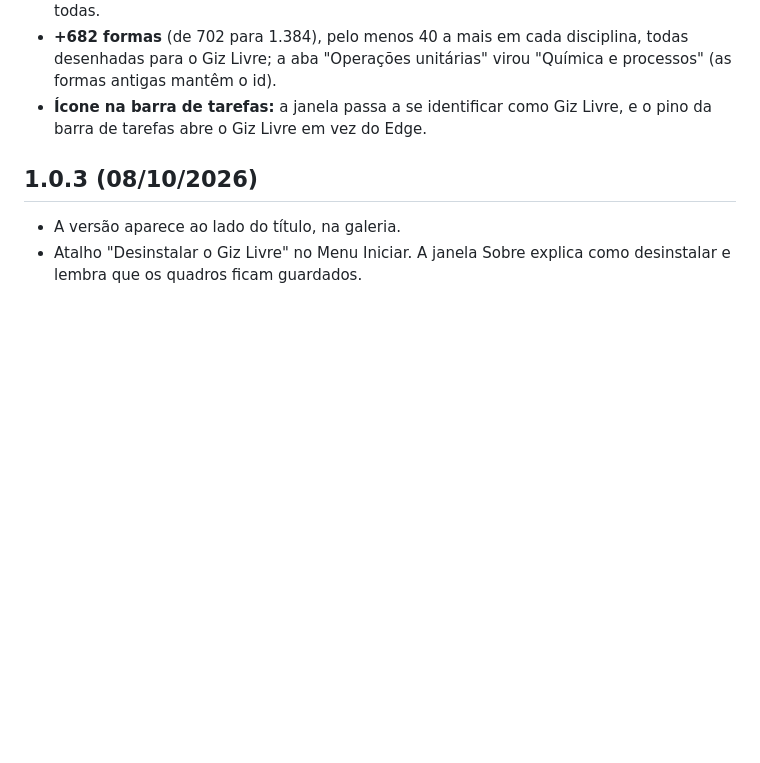
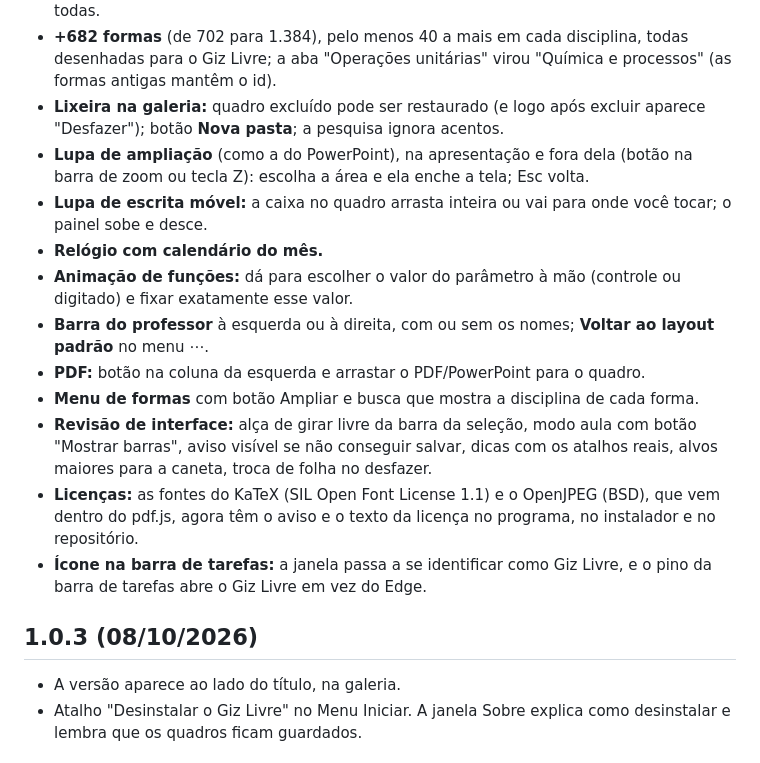
Before and after one commit to HeraldoAntunes/giz-livre, a Markdown page: CHANGELOG.md, the part around the change. GitHub-like rendering; blank space fills up the shorter version.

Commit message:
CHANGELOG da 1.1.0 completo
Co-Authored-By: Claude Opus 5.5 <noreply@anthropic.com>

```diff
--- a/CHANGELOG.md
+++ b/CHANGELOG.md
@@ -30,6 +30,21 @@ Pedidos do professor depois do primeiro uso real (09/10/2026).
   pasta (nunca apaga quadros); a pesquisa procura em todas.
 - **+682 formas** (de 702 para 1.384), pelo menos 40 a mais em cada disciplina, todas desenhadas para o Giz Livre;
   a aba "Operações unitárias" virou "Química e processos" (as formas antigas mantêm o id).
+- **Lixeira na galeria:** quadro excluído pode ser restaurado (e logo após excluir aparece "Desfazer"); botão
+  **Nova pasta**; a pesquisa ignora acentos.
+- **Lupa de ampliação** (como a do PowerPoint), na apresentação e fora dela (botão na barra de zoom ou tecla Z):
+  escolha a área e ela enche a tela; Esc volta.
+- **Lupa de escrita móvel:** a caixa no quadro arrasta inteira ou vai para onde você tocar; o painel sobe e desce.
+- **Relógio com calendário do mês.**
+- **Animação de funções:** dá para escolher o valor do parâmetro à mão (controle ou digitado) e fixar exatamente
+  esse valor.
+- **Barra do professor** à esquerda ou à direita, com ou sem os nomes; **Voltar ao layout padrão** no menu ⋯.
+- **PDF:** botão na coluna da esquerda e arrastar o PDF/PowerPoint para o quadro.
+- **Menu de formas** com botão Ampliar e busca que mostra a disciplina de cada forma.
+- **Revisão de interface:** alça de girar livre da barra da seleção, modo aula com botão "Mostrar barras", aviso
+  visível se não conseguir salvar, dicas com os atalhos reais, alvos maiores para a caneta, troca de folha no desfazer.
+- **Licenças:** as fontes do KaTeX (SIL Open Font License 1.1) e o OpenJPEG (BSD), que vem dentro do pdf.js, agora
+  têm o aviso e o texto da licença no programa, no instalador e no repositório.
 - **Ícone na barra de tarefas:** a janela passa a se identificar como Giz Livre, e o pino da barra de tarefas abre o
   Giz Livre em vez do Edge.
 
```
